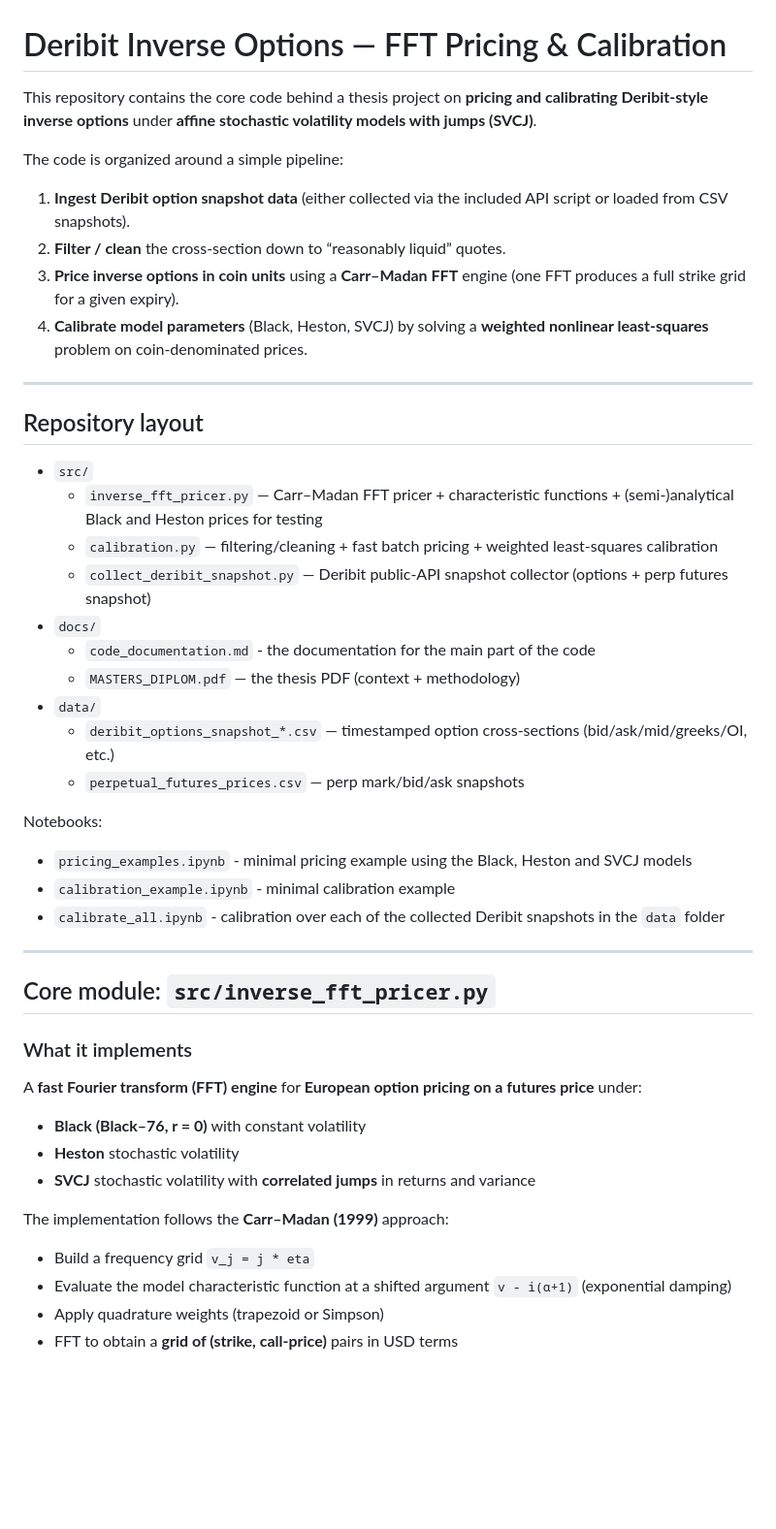
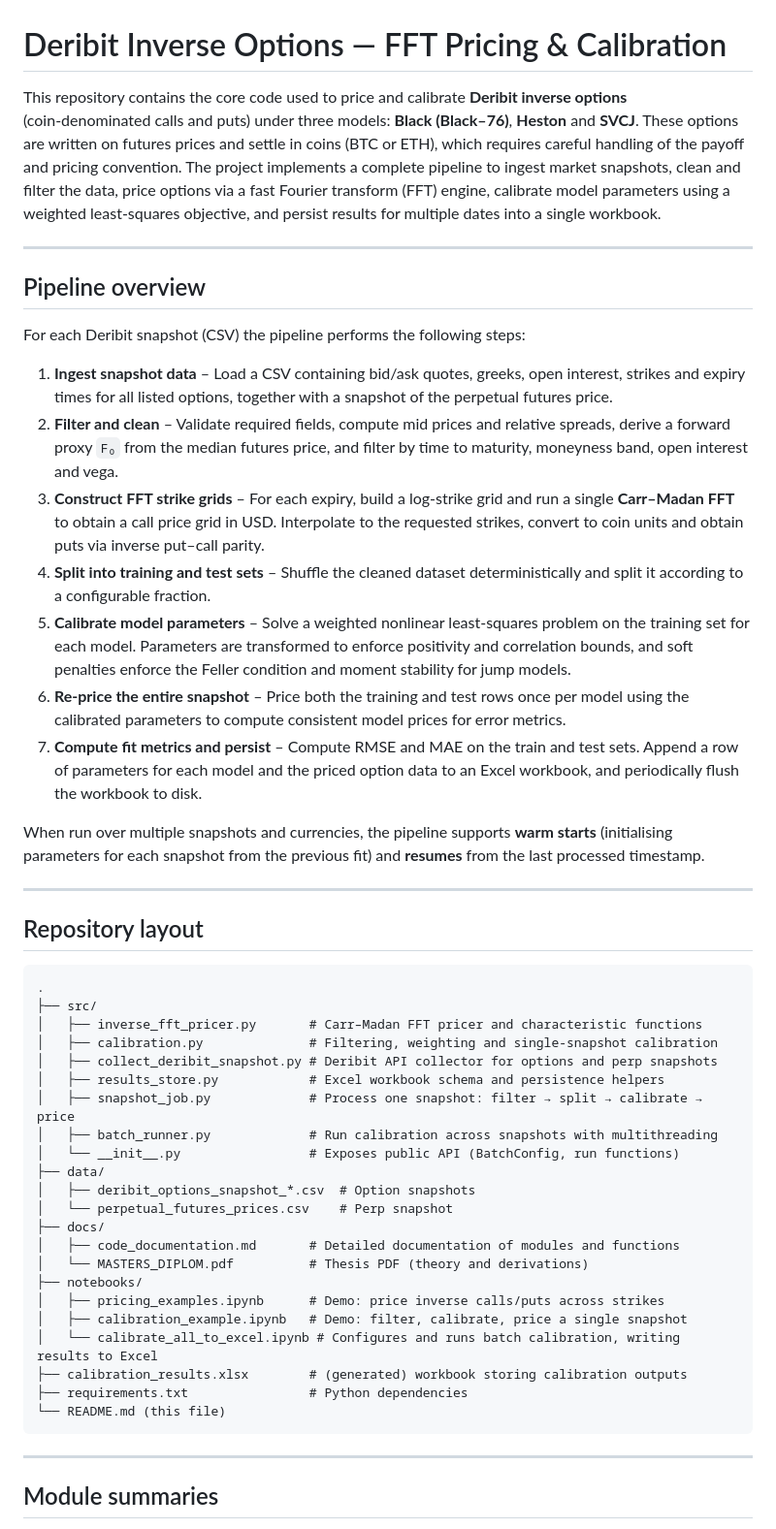
Before and after one commit to znmahbub/SVCJ-Deribit-Inverse-Options-Pricer, a Markdown page: README.md, the part around one of its changes. Shown at 97% size. Drawn GitHub-style; blank space fills up the shorter version.

````diff
--- a/README.md
+++ b/README.md
@@ -1,49 +1,53 @@
 # Deribit Inverse Options — FFT Pricing & Calibration
 
-This repository contains the core code behind a thesis project on **pricing and calibrating Deribit-style inverse options** under **affine stochastic volatility models with jumps (SVCJ)**.
+This repository contains the core code used to price and calibrate **Deribit inverse options** (coin‑denominated calls and puts) under three models: **Black (Black–76)**, **Heston** and **SVCJ**.  These options are written on futures prices and settle in coins (BTC or ETH), which requires careful handling of the payoff and pricing convention.  The project implements a complete pipeline to ingest market snapshots, clean and filter the data, price options via a fast Fourier transform (FFT) engine, calibrate model parameters using a weighted least‑squares objective, and persist results for multiple dates into a single workbook.
 
-The code is organized around a simple pipeline:
+---
 
-1. **Ingest Deribit option snapshot data** (either collected via the included API script or loaded from CSV snapshots).
-2. **Filter / clean** the cross-section down to “reasonably liquid” quotes.
-3. **Price inverse options in coin units** using a **Carr–Madan FFT** engine (one FFT produces a full strike grid for a given expiry).
-4. **Calibrate model parameters** (Black, Heston, SVCJ) by solving a **weighted nonlinear least-squares** problem on coin-denominated prices.
+## Pipeline overview
+
+For each Deribit snapshot (CSV) the pipeline performs the following steps:
+
+1. **Ingest snapshot data** – Load a CSV containing bid/ask quotes, greeks, open interest, strikes and expiry times for all listed options, together with a snapshot of the perpetual futures price.
+2. **Filter and clean** – Validate required fields, compute mid prices and relative spreads, derive a forward proxy `F₀` from the median futures price, and filter by time to maturity, moneyness band, open interest and vega.
+3. **Construct FFT strike grids** – For each expiry, build a log‑strike grid and run a single **Carr–Madan FFT** to obtain a call price grid in USD.  Interpolate to the requested strikes, convert to coin units and obtain puts via inverse put–call parity.
+4. **Split into training and test sets** – Shuffle the cleaned dataset deterministically and split it according to a configurable fraction.
+5. **Calibrate model parameters** – Solve a weighted nonlinear least‑squares problem on the training set for each model.  Parameters are transformed to enforce positivity and correlation bounds, and soft penalties enforce the Feller condition and moment stability for jump models.
+6. **Re‑price the entire snapshot** – Price both the training and test rows once per model using the calibrated parameters to compute consistent model prices for error metrics.
+7. **Compute fit metrics and persist** – Compute RMSE and MAE on the train and test sets.  Append a row of parameters for each model and the priced option data to an Excel workbook, and periodically flush the workbook to disk.
+
+When run over multiple snapshots and currencies, the pipeline supports **warm starts** (initialising parameters for each snapshot from the previous fit) and **resumes** from the last processed timestamp.
 
 ---
 
 ## Repository layout
 
-- `src/`
-  - `inverse_fft_pricer.py` — Carr–Madan FFT pricer + characteristic functions + (semi-)analytical Black and Heston prices for testing
-  - `calibration.py` — filtering/cleaning + fast batch pricing + weighted least-squares calibration
-  - `collect_deribit_snapshot.py` — Deribit public-API snapshot collector (options + perp futures snapshot)
-- `docs/`
-  - `code_documentation.md` - the documentation for the main part of the code
-  - `MASTERS_DIPLOM.pdf` — the thesis PDF (context + methodology)
-- `data/`
-  - `deribit_options_snapshot_*.csv` — timestamped option cross-sections (bid/ask/mid/greeks/OI, etc.)
-  - `perpetual_futures_prices.csv` — perp mark/bid/ask snapshots
-
-Notebooks:
-- `pricing_examples.ipynb` - minimal pricing example using the Black, Heston and SVCJ models
-- `calibration_example.ipynb` - minimal calibration example
-- `calibrate_all.ipynb` - calibration over each of the collected Deribit snapshots in the `data` folder
+```
+.
+├── src/
+│   ├── inverse_fft_pricer.py       # Carr–Madan FFT pricer and characteristic functions
+│   ├── calibration.py              # Filtering, weighting and single‑snapshot calibration
+│   ├── collect_deribit_snapshot.py # Deribit API collector for options and perp snapshots
+│   ├── results_store.py            # Excel workbook schema and persistence helpers
+│   ├── snapshot_job.py             # Process one snapshot: filter → split → calibrate → price
+│   ├── batch_runner.py             # Run calibration across snapshots with multithreading
+│   └── __init__.py                 # Exposes public API (BatchConfig, run functions)
+├── data/
+│   ├── deribit_options_snapshot_*.csv  # Option snapshots
+│   └── perpetual_futures_prices.csv    # Perp snapshot
+├── docs/
+│   ├── code_documentation.md       # Detailed documentation of modules and functions
+│   └── MASTERS_DIPLOM.pdf          # Thesis PDF (theory and derivations)
+├── notebooks/
+│   ├── pricing_examples.ipynb      # Demo: price inverse calls/puts across strikes
+│   ├── calibration_example.ipynb   # Demo: filter, calibrate, price a single snapshot
+│   └── calibrate_all_to_excel.ipynb # Configures and runs batch calibration, writing results to Excel
+├── calibration_results.xlsx        # (generated) workbook storing calibration outputs
+├── requirements.txt                # Python dependencies
+└── README.md (this file)
+```
 
 ---
 
-## Core module: `src/inverse_fft_pricer.py`
+## Module summaries
 
-### What it implements
-A **fast Fourier transform (FFT) engine** for **European option pricing on a futures price** under:
-
-- **Black (Black–76, r = 0)** with constant volatility
-- **Heston** stochastic volatility
-- **SVCJ** stochastic volatility with **correlated jumps** in returns and variance
-
-The implementation follows the **Carr–Madan (1999)** approach:
-
-- Build a frequency grid `v_j = j * eta`
-- Evaluate the model characteristic function at a shifted argument `v - i(α+1)` (exponential damping)
-- Apply quadrature weights (trapezoid or Simpson)
-- FFT to obtain a **grid of (strike, call-price)** pairs in USD terms
-
````
Also changed, not shown: other parts of README.md (+26 -95 lines).
